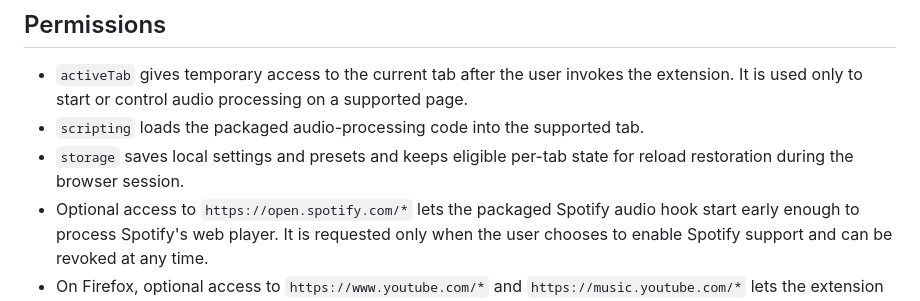
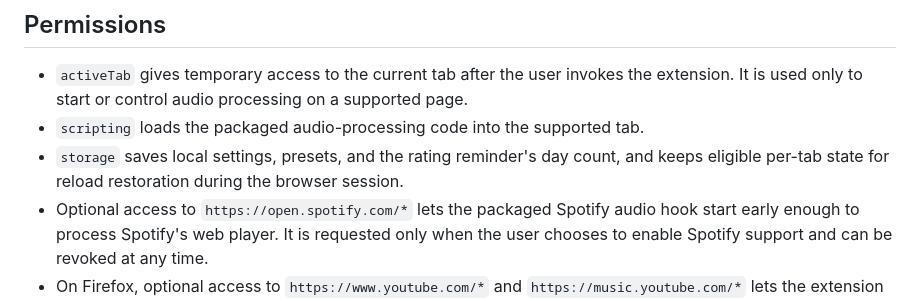
Before and after one commit to sahinozan/slowed-and-reverb, a Markdown page: PRIVACY.md, the part around the change. Drawn GitHub-style.

Commit message:
Name the rating count in the privacy policy's storage line
The 1.1.0 privacy policy lists the rating reminder's day count among the
data kept on the device, and the website's version names it under the
storage permission too, but PRIVACY.md's storage permission line still said
only "settings and presets". It now names the day count as well, so both
copies and the Firefox listing's copy say the same thing.

```diff
--- a/PRIVACY.md
+++ b/PRIVACY.md
@@ -58,8 +58,8 @@ can check whether permission is present, but it does not transmit that status.
   extension. It is used only to start or control audio processing on a supported
   page.
 - `scripting` loads the packaged audio-processing code into the supported tab.
-- `storage` saves local settings and presets and keeps eligible per-tab state for
-  reload restoration during the browser session.
+- `storage` saves local settings, presets, and the rating reminder's day count, and
+  keeps eligible per-tab state for reload restoration during the browser session.
 - Optional access to `https://open.spotify.com/*` lets the packaged Spotify audio
   hook start early enough to process Spotify's web player. It is requested only
   when the user chooses to enable Spotify support and can be revoked at any time.
```
